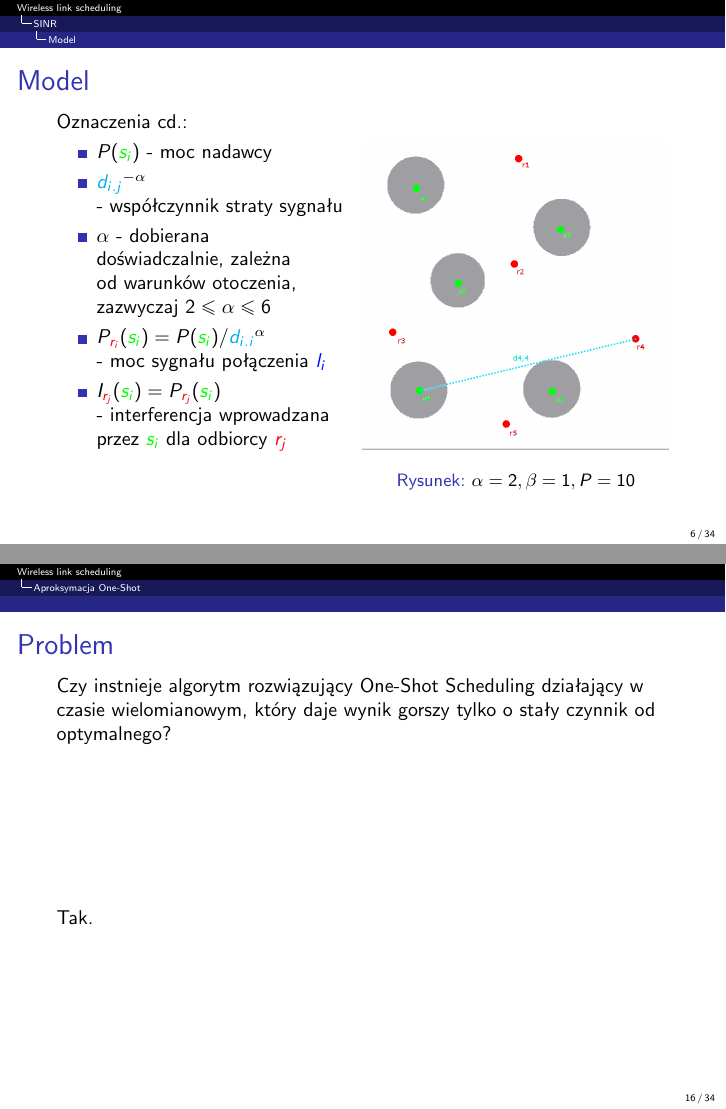
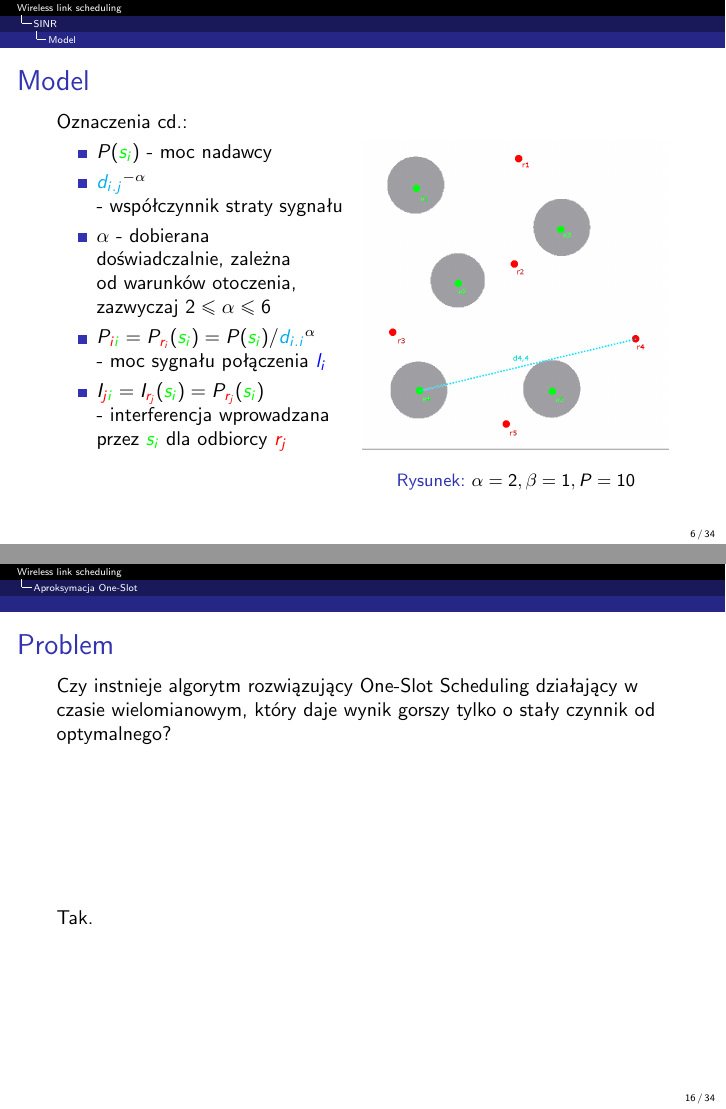
Before and after one commit to Neverous/ii-seminarium-za14, LaTeX slides (presentation.tex): pages 6 and 17 of 38, joined at a grey line. Compiled offline with pdfLaTeX.

Commit message:
shot -> slot

```diff
--- a/presentation.tex
+++ b/presentation.tex
@@ -107,8 +110,8 @@
             \item $P(\si)$ - moc nadawcy
             \item $\dij^{-\alpha}$ - współczynnik straty sygnału
             \item $\alpha$ - dobierana doświadczalnie, zależna od warunków otoczenia, zazwyczaj $2 \le \alpha \leq 6$
-            \item $P_{\ri}(\si) = P(\si) / \dii^\alpha$ - moc sygnału połączenia $\li$
-            \item $I_{\rj}(\si) = P_{\rj}(\si)$ - interferencja wprowadzana przez $\si$ dla odbiorcy $\rj$
+            \item $P_{\rri\ggi} = P_{\ri}(\si) = P(\si) / \dii^\alpha$ - moc sygnału połączenia $\li$
+            \item $I_{\rrj\ggi} = I_{\rj}(\si) = P_{\rj}(\si)$ - interferencja wprowadzana przez $\si$ dla odbiorcy $\rj$
         \end{itemize}
     \end{frame}
     \begin{frame}
@@ -230,10 +233,10 @@
     \end{block}
 \end{frame}
 
-\section{Aproksymacja One-Shot}
+\section{Aproksymacja One-Slot}
 \begin{frame}
     \frametitle{Problem}
-        Czy instnieje algorytm rozwiązujący One-Shot Scheduling działający w czasie wielomianowym,
+        Czy instnieje algorytm rozwiązujący One-Slot Scheduling działający w czasie wielomianowym,
         który daje wynik gorszy tylko o stały czynnik od optymalnego?
         \pause
         \vfill
```
Also changed, not shown: presentation.tex (3 more changed lines).
